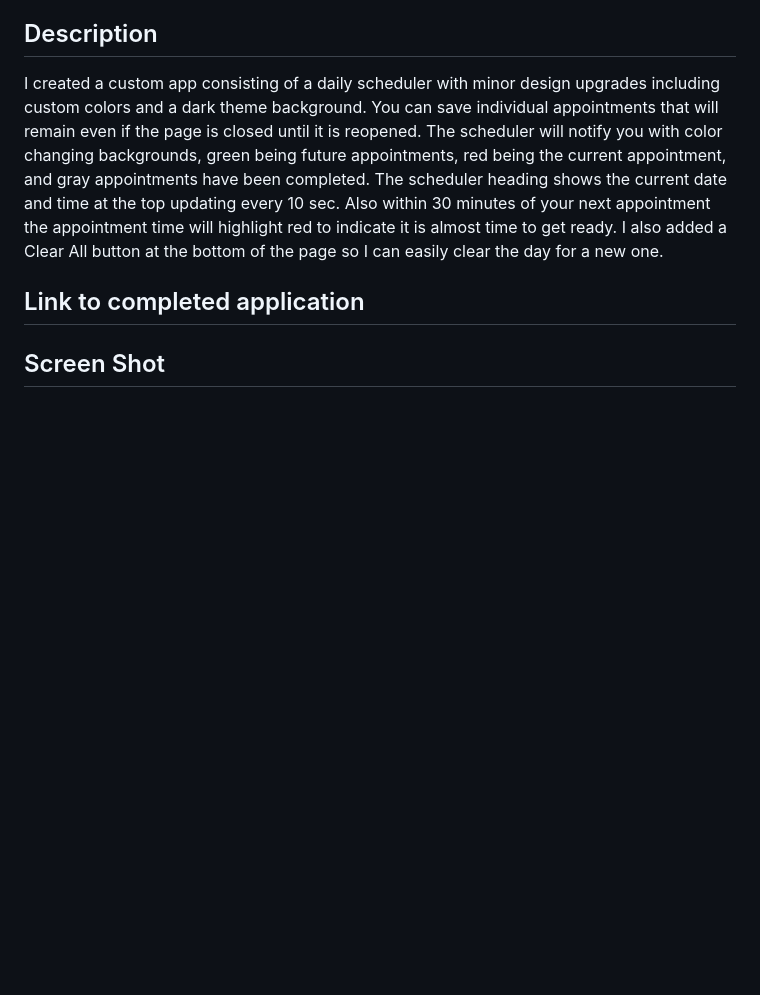
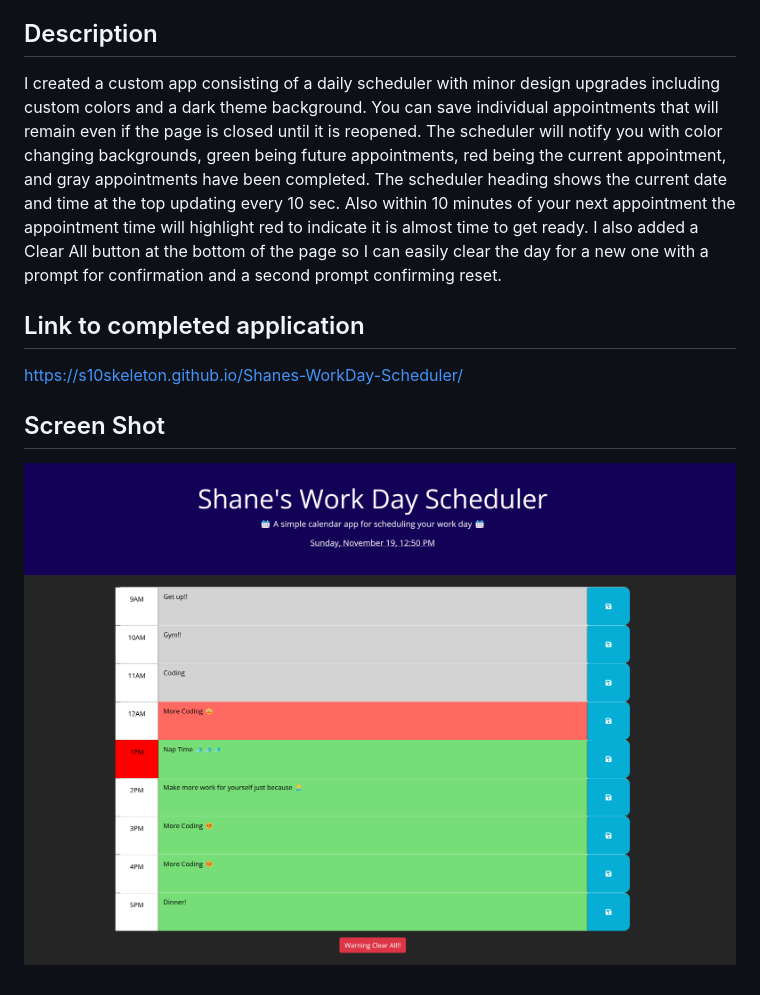
Before and after one commit to S10skeleton/Shanes-WorkDay-Scheduler, a Markdown page: README.md, the part around the change. Rendered like a GitHub page; pictures changed too: assets/Screenshot 2023-11-19 125026.png (added); blank space fills up the shorter version.

Commit message:
updated features and README

```diff
--- a/README.md
+++ b/README.md
@@ -9,8 +9,13 @@ You'll need to use the [Day.js](https://day.js.org/en/) library to work with dat
 
 ## Description
 
-I created a custom app consisting of a daily scheduler with minor design upgrades including custom colors and a dark theme background. You can save individual appointments that will remain even if the page is closed until it is reopened. The scheduler will notify you with color changing backgrounds, green being future appointments, red being the current appointment, and gray appointments have been completed. The scheduler heading shows the current date and time at the top updating every 10 sec. Also within 30 minutes of your next appointment the appointment time will highlight red to indicate it is almost time to get ready. I also added a Clear All button at the bottom of the page so I can easily clear the day for a new one.
+I created a custom app consisting of a daily scheduler with minor design upgrades including custom colors and a dark theme background. You can save individual appointments that will remain even if the page is closed until it is reopened. The scheduler will notify you with color changing backgrounds, green being future appointments, red being the current appointment, and gray appointments have been completed. The scheduler heading shows the current date and time at the top updating every 10 sec. Also within 10 minutes of your next appointment the appointment time will highlight red to indicate it is almost time to get ready. I also added a Clear All button at the bottom of the page so I can easily clear the day for a new one
+with a prompt for confirmation and a second prompt confirming reset.
 
 ## Link to completed application
 
+https://s10skeleton.github.io/Shanes-WorkDay-Scheduler/
+
 ## Screen Shot
+
+![Screenshot](./assets/Screenshot%202023-11-19%20125026.png)
```
Also changed, not shown: 2 other files.
